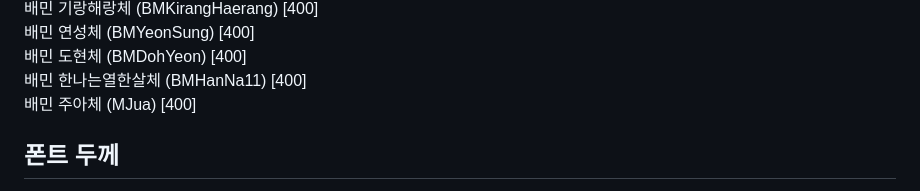
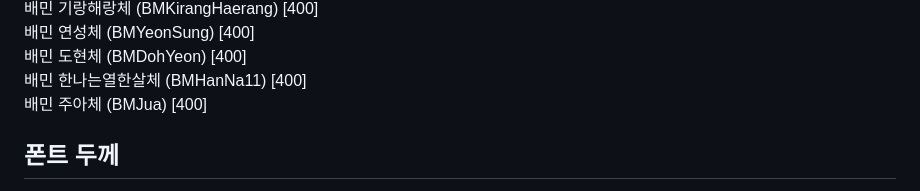
Before and after one commit to websseu/fontkor, a Markdown page: README.md, the part around the change. GitHub-like rendering.

```diff
--- a/README.md
+++ b/README.md
@@ -96,7 +96,7 @@ D2coding (D2Coding) [400, 700]
 배민 연성체 (BMYeonSung) [400]
 배민 도현체 (BMDohYeon) [400]
 배민 한나는열한살체 (BMHanNa11) [400]
-배민 주아체 (MJua) [400]
+배민 주아체 (BMJua) [400]
 
 ## 폰트 두께
 
```
